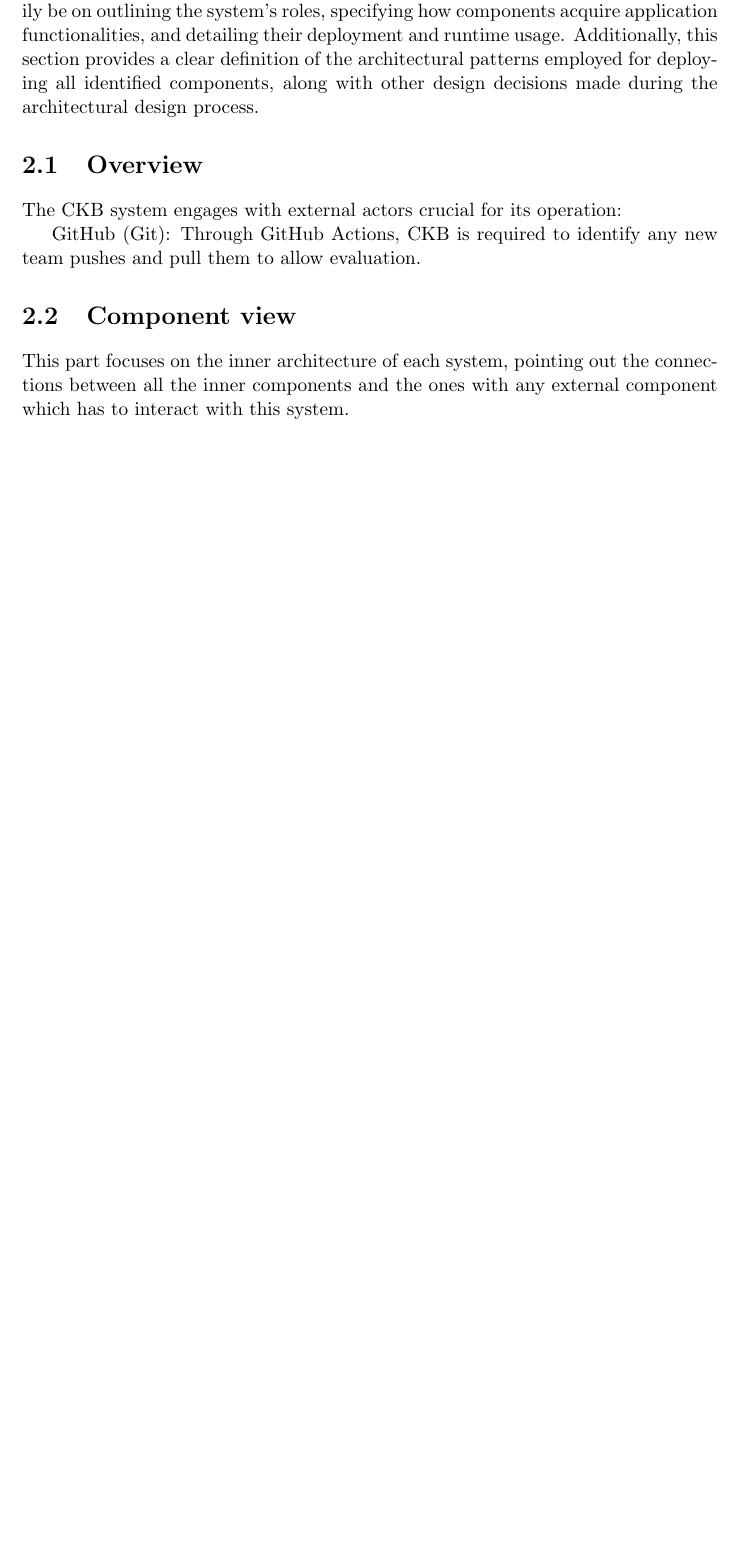
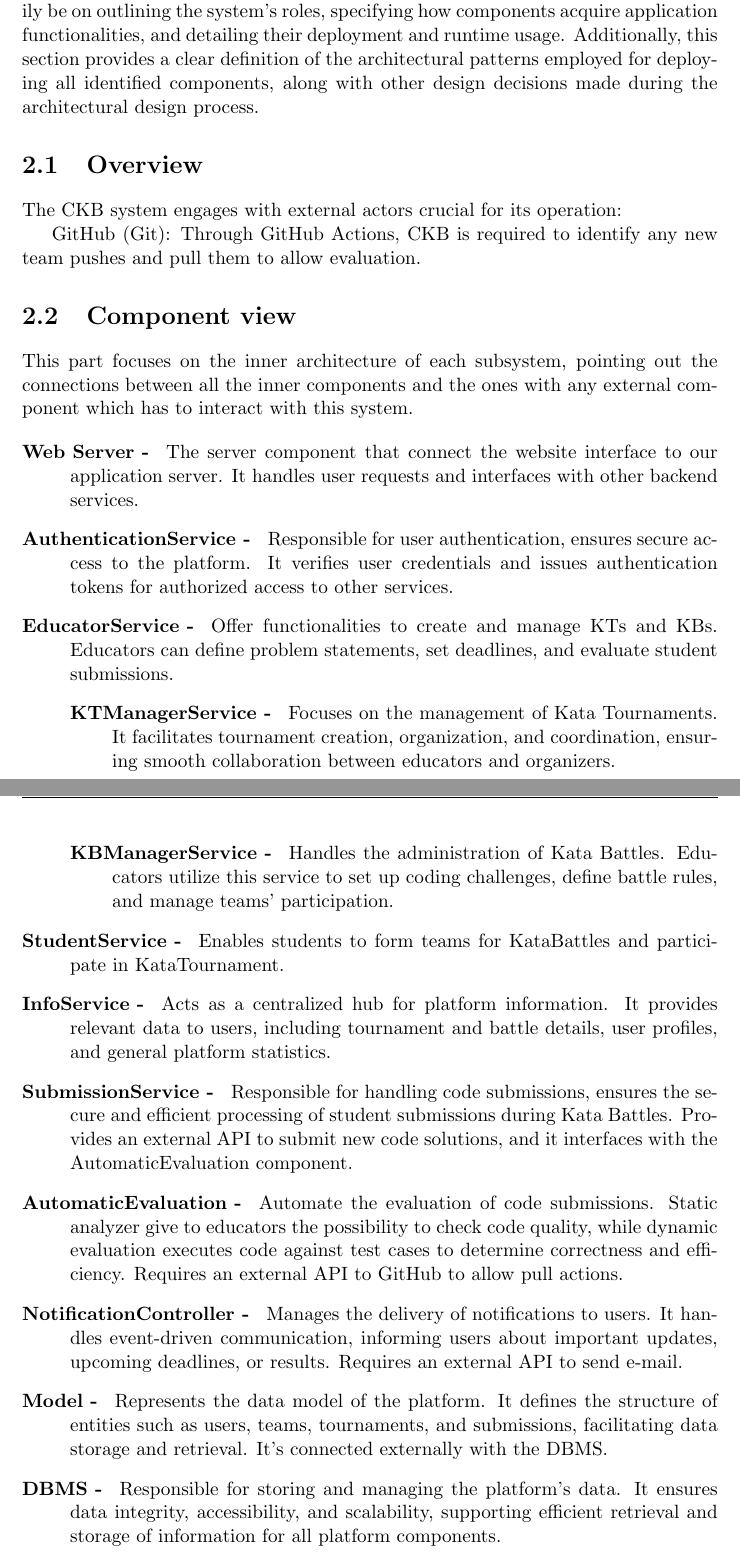
Before and after one commit to FilippoRiva/RivaSulfaro, a LaTeX document (DD/DD.tex): part of page 7 of 12 before the commit and two parts of pages 7 and 8 of 13 after it, the two joined at a grey line, cut so that both start at the same text, the shorter picture padded with empty space. Compiled offline with pdfLaTeX.

Commit message:
Component view description

```diff
--- a/DD/DD.tex
+++ b/DD/DD.tex
@@ -242,8 +242,39 @@ The CKB system engages with external actors crucial for its operation:
 GitHub (Git): Through GitHub Actions, CKB is required to identify any new team pushes and pull them to allow evaluation.
 
 \section{Component view}
-This part focuses on the inner architecture of each system, pointing out the connections between all the inner
+This part focuses on the inner architecture of each subsystem, pointing out the connections between all the inner
 components and the ones with any external component which has to interact with this system.
+
+\begin{description}
+    \item[Web Server - ] The server component that connect the website interface to our application server.
+    It handles user requests and interfaces with other backend services.
+    \item[AuthenticationService - ] Responsible for user authentication,  ensures secure access to the platform.
+    It verifies user credentials and issues authentication tokens for authorized access to other services.
+    \item[EducatorService - ] Offer functionalities to create and manage KTs and KBs.
+    Educators can define problem statements, set deadlines, and evaluate student submissions.
+    \begin{description}
+        \item[KTManagerService - ]  Focuses on the management of Kata Tournaments.
+        It facilitates tournament creation, organization, and coordination, ensuring smooth collaboration between educators and organizers.
+        \item[KBManagerService - ] Handles the administration of Kata Battles.
+        Educators utilize this service to set up coding challenges, define battle rules, and manage teams' participation.
+    \end{description}
+    \item[StudentService - ] Enables students to form teams for KataBattles and participate in KataTournament.
+    \item[InfoService - ] Acts as a centralized hub for platform information.
+    It provides relevant data to users, including tournament and battle details, user profiles, and general platform statistics.
+    \item[SubmissionService - ] Responsible for handling code submissions, ensures the secure and efficient processing of student submissions during Kata Battles.
+    Provides an external API to submit new code solutions, and it interfaces with the AutomaticEvaluation component.
+    \item[AutomaticEvaluation - ] Automate the evaluation of code submissions.
+    Static analyzer give to educators the possibility to check code quality, while dynamic evaluation executes code against test cases to determine correctness and efficiency.
+    Requires an external API to GitHub to allow pull actions.
+    \item[NotificationController - ] Manages the delivery of notifications to users.
+    It handles event-driven communication, informing users about important updates, upcoming deadlines, or results.
+    Requires an external API to send e-mail.
+    \item[Model - ] Represents the data model of the platform.
+    It defines the structure of entities such as users, teams, tournaments, and submissions, facilitating data storage and retrieval.
+    It's connected externally with the DBMS\@.
+    \item[DBMS - ] Responsible for storing and managing the platform's data.
+    It ensures data integrity, accessibility, and scalability, supporting efficient retrieval and storage of information for all platform components.
+\end{description}
 
 \begin{figure}[H]
 \centering
```
